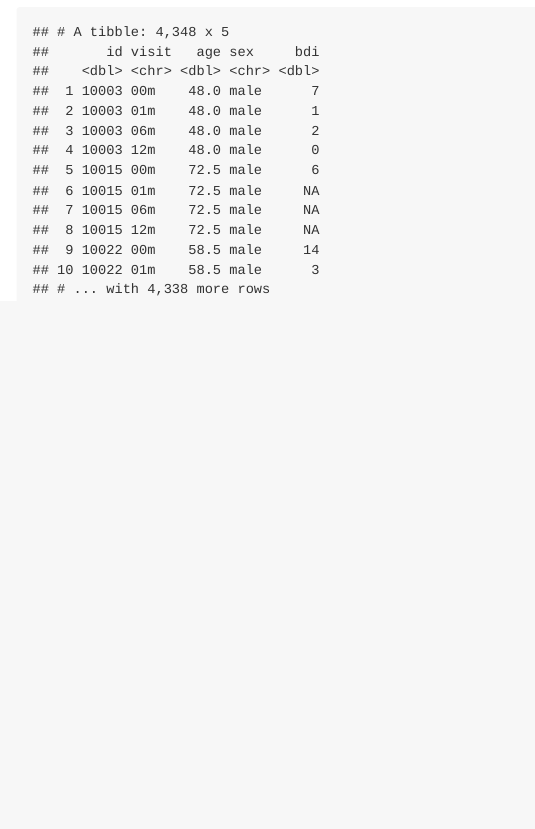
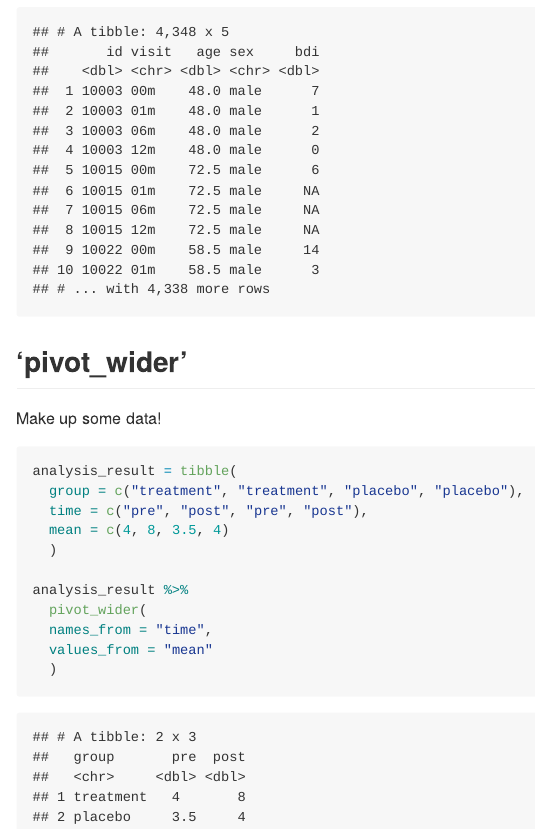
Before and after one commit to jg4294/data_wrangling_I, an R Markdown document (data_tidy.Rmd): the page in a window 1100 px wide, from 1230 px down. The pictures show the output file data_tidy.md that the author committed with the source, drawn offline in the style of GitHub.

Commit message:
pivot_wider, the previous ones are pivot_longer

````diff
--- a/data_tidy.Rmd
+++ b/data_tidy.Rmd
@@ -46,3 +46,21 @@ pulse_data =
 pulse_data
 
 ```
+
+## 'pivot_wider'
+
+Make up some data!
+
+```{r}
+analysis_result = tibble(
+  group = c("treatment", "treatment", "placebo", "placebo"),
+  time = c("pre", "post", "pre", "post"),
+  mean = c(4, 8, 3.5, 4)
+  )
+
+analysis_result %>%
+  pivot_wider(
+  names_from = "time",
+  values_from = "mean"
+  )
+```
````
Also changed, not shown: data_tidy.md.
